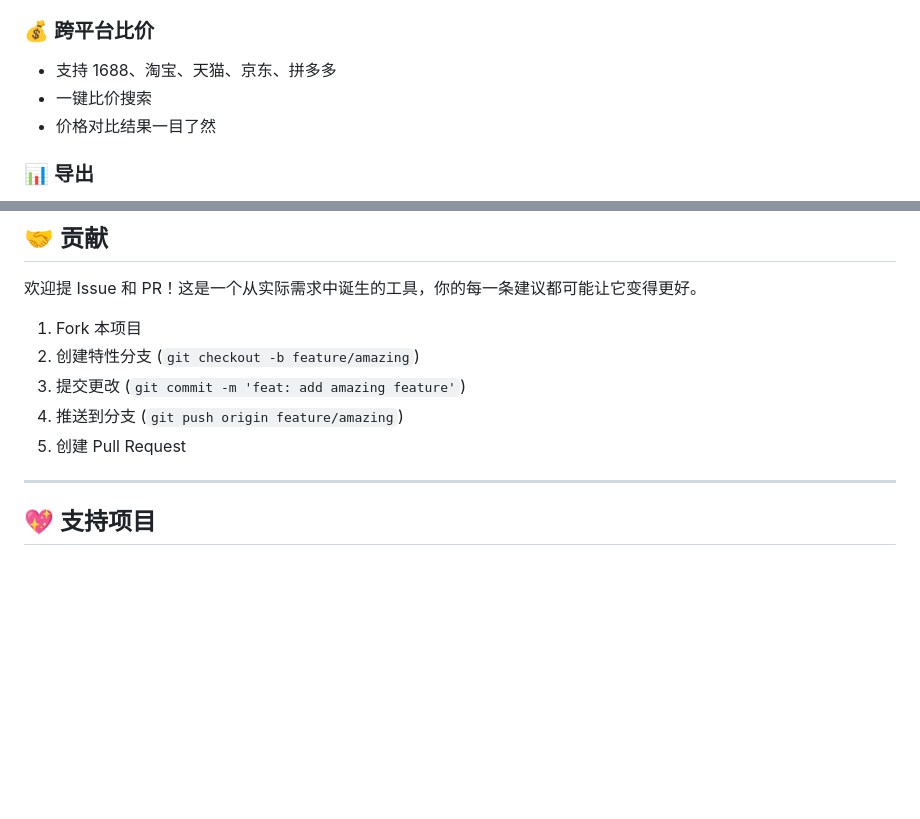
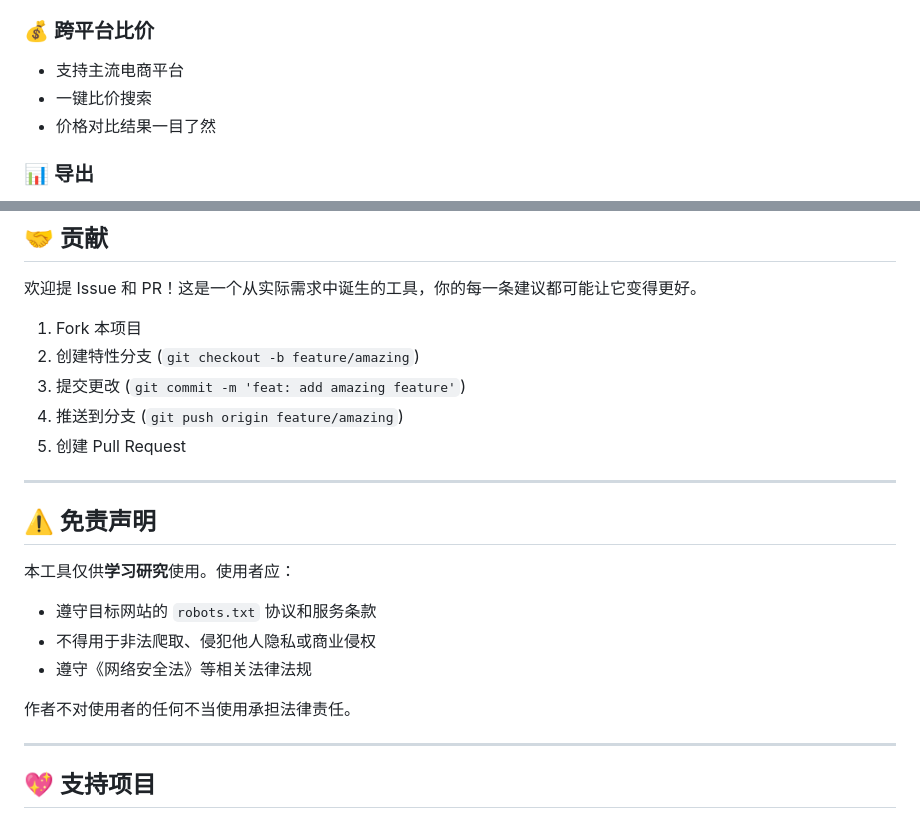
Before and after one commit to dunneng/web-parser, a Markdown page: README.md, 2 parts joined by grey strips. Rendered like a GitHub page; blank space fills up the shorter version.

```diff
--- a/README.md
+++ b/README.md
@@ -48,7 +60,7 @@
 - 以图搜图 / 以文搜图
 
 ### 💰 跨平台比价
-- 支持 1688、淘宝、天猫、京东、拼多多
+- 支持主流电商平台
 - 一键比价搜索
 - 价格对比结果一目了然
 
@@ -199,6 +214,18 @@ web-parser/
 3. 提交更改 (`git commit -m 'feat: add amazing feature'`)
 4. 推送到分支 (`git push origin feature/amazing`)
 5. 创建 Pull Request
+
+---
+
+## ⚠️ 免责声明
+
+本工具仅供**学习研究**使用。使用者应：
+
+- 遵守目标网站的 `robots.txt` 协议和服务条款
+- 不得用于非法爬取、侵犯他人隐私或商业侵权
+- 遵守《网络安全法》等相关法律法规
+
+作者不对使用者的任何不当使用承担法律责任。
 
 ---
 
```
Also changed, not shown: other parts of README.md (+24 -9 lines), web-parser/assets/screenshots/01-main.png (added), web-parser/assets/screenshots/02-extract.png (added), web-parser/assets/screenshots/03-results.png (added), web-parser/assets/screenshots/04-compare.png (added), 13 other files.
